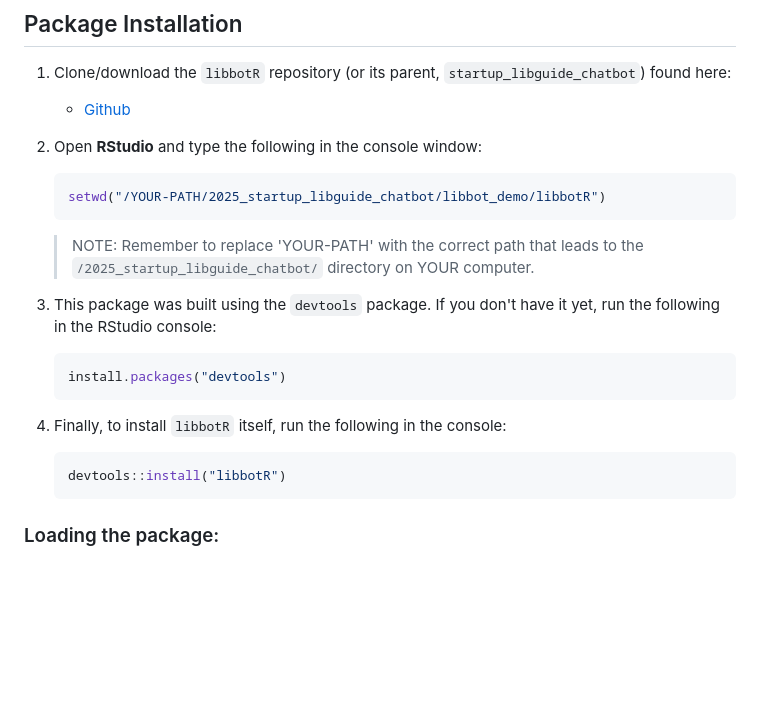
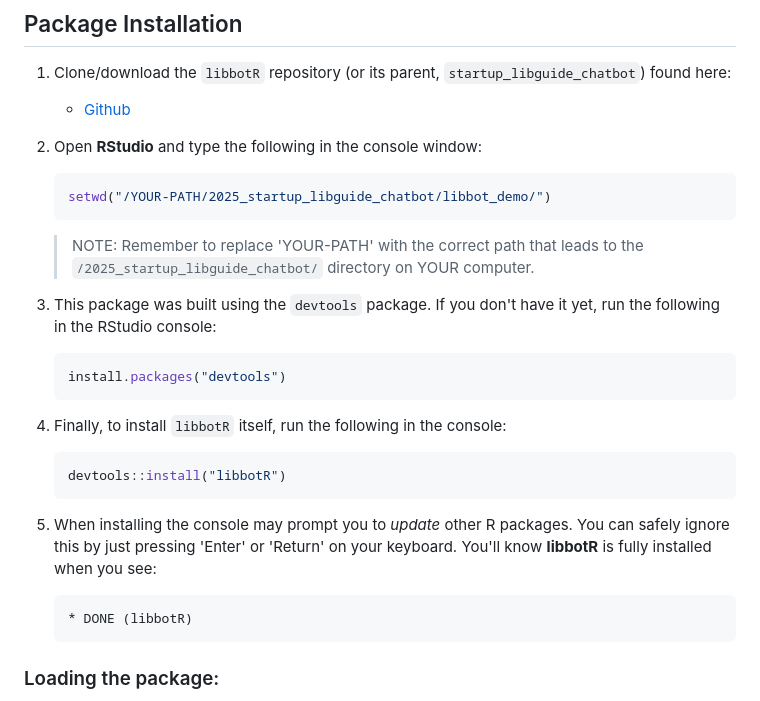
Before and after one commit to datalab-dev/ucd_library_libguide_chatbot, a Markdown page: libbot_demo/libbotR/README.md, the part around the change. GitHub-like rendering; blank space fills up the shorter version.

````diff
--- a/libbot_demo/libbotR/README.md
+++ b/libbot_demo/libbotR/README.md
@@ -13,7 +13,7 @@
 2) Open **RStudio** and type the following in the console window:
 
      ``` r
-     setwd("/YOUR-PATH/2025_startup_libguide_chatbot/libbot_demo/libbotR")
+     setwd("/YOUR-PATH/2025_startup_libguide_chatbot/libbot_demo/")
      ```
      >NOTE:
      >Remember to replace 'YOUR-PATH' with the correct path that leads to the `/2025_startup_libguide_chatbot/` directory on YOUR computer.
@@ -29,6 +29,11 @@
      ``` r
      devtools::install("libbotR")
      ```
+5) When installing the console may prompt you to _update_ other R packages. You can safely ignore this by just pressing 'Enter' or 'Return' on your keyboard. You'll know **libbotR** is fully installed when you see:
+     ``` r
+     * DONE (libbotR)
+     ```
+
 
 ### Loading the package:
 
````
